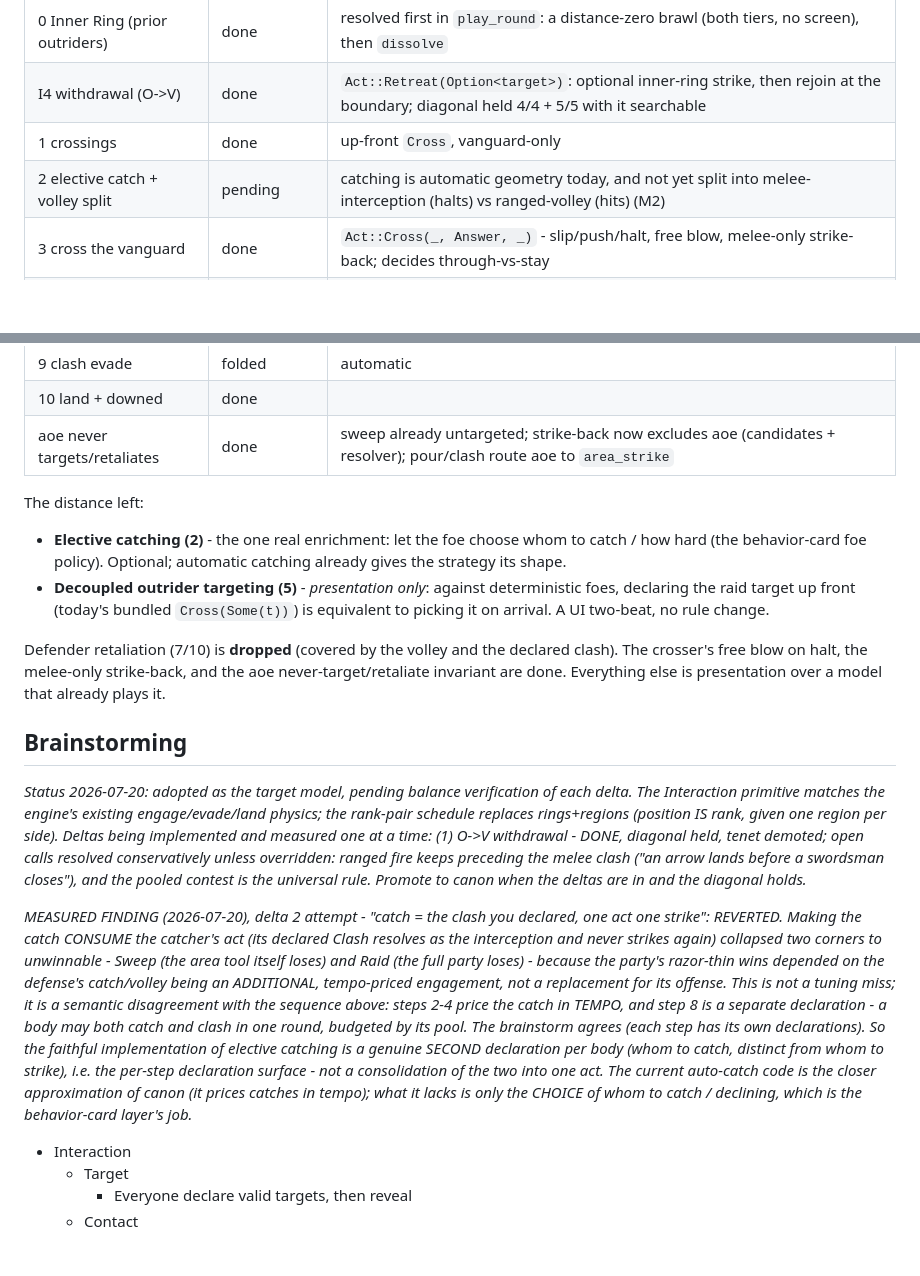
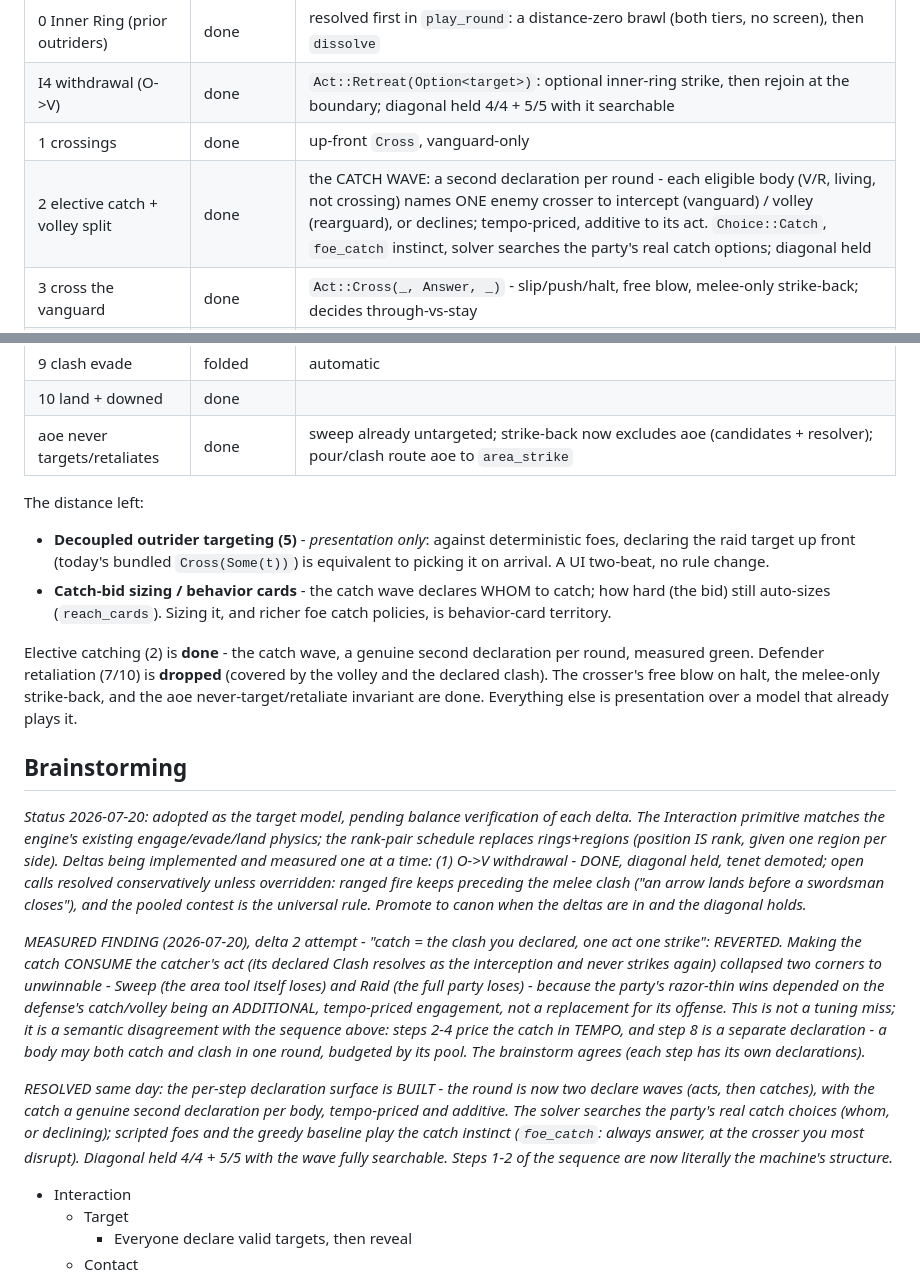
Before and after one commit to SeanShubin/boardgame, a Markdown page: needs-merge/round-sequence.md, 2 parts joined by grey strips. Rendered like a GitHub page; blank space fills up the shorter version.

Commit message:
Docs: the catch wave is built - step 2 realized, measured green
Status updates: elective catching is done as the per-step declaration surface
(two declare waves; catch = second, tempo-priced declaration), the delta-2
finding is marked resolved, and the remaining distance shrinks to decoupled
outrider targeting (presentation) and catch-bid sizing (behavior cards).

Co-Authored-By: Claude Opus 4.8 (1M context) <noreply@anthropic.com>

```diff
--- a/needs-merge/round-sequence.md
+++ b/needs-merge/round-sequence.md
@@ -329,7 +329,7 @@ missing; "pending" means a genuine rule is not yet modeled.
 | 0 Inner Ring (prior outriders) | done | resolved first in `play_round`: a distance-zero brawl (both tiers, no screen), then `dissolve` |
 | I4 withdrawal (O->V) | done | `Act::Retreat(Option<target>)`: optional inner-ring strike, then rejoin at the boundary; diagonal held 4/4 + 5/5 with it searchable |
 | 1 crossings | done | up-front `Cross`, vanguard-only |
-| 2 elective catch + volley split | pending | catching is automatic geometry today, and not yet split into melee-interception (halts) vs ranged-volley (hits) (M2) |
+| 2 elective catch + volley split | done | the CATCH WAVE: a second declaration per round - each eligible body (V/R, living, not crossing) names ONE enemy crosser to intercept (vanguard) / volley (rearguard), or declines; tempo-priced, additive to its act. `Choice::Catch`, `foe_catch` instinct, solver searches the party's real catch options; diagonal held |
 | 3 cross the vanguard | done | `Act::Cross(_, Answer, _)` - slip/push/halt, free blow, melee-only strike-back; decides through-vs-stay |
 | 4 cross the rearguard | done | `Act::Cross(_, _, Volley)` - dodge/eat, damage only, chosen INDEPENDENTLY of the front (the evade-priority split); `legal_acts` enumerates Front x Volley |
 | 5 outrider targets back | different | today the raid target is bundled into `Cross(Some(t))` and resolved in the crossing ring, not a separate post-crossing beat |
@@ -342,17 +342,18 @@ missing; "pending" means a genuine rule is not yet modeled.
 
 The distance left:
 
-- **Elective catching (2)** - the one real enrichment: let the foe choose whom to
-  catch / how hard (the behavior-card foe policy). Optional; automatic catching
-  already gives the strategy its shape.
 - **Decoupled outrider targeting (5)** - *presentation only*: against deterministic
   foes, declaring the raid target up front (today's bundled `Cross(Some(t))`) is
   equivalent to picking it on arrival. A UI two-beat, no rule change.
+- **Catch-bid sizing / behavior cards** - the catch wave declares WHOM to catch;
+  how hard (the bid) still auto-sizes (`reach_cards`). Sizing it, and richer foe
+  catch policies, is behavior-card territory.
 
-Defender retaliation (7/10) is **dropped** (covered by the volley and the declared
-clash). The crosser's free blow on halt, the melee-only strike-back, and the aoe
-never-target/retaliate invariant are done. Everything else is presentation over a
-model that already plays it.
+Elective catching (2) is **done** - the catch wave, a genuine second declaration
+per round, measured green. Defender retaliation (7/10) is **dropped** (covered by
+the volley and the declared clash). The crosser's free blow on halt, the melee-only
+strike-back, and the aoe never-target/retaliate invariant are done. Everything else
+is presentation over a model that already plays it.
 
 ## Brainstorming
 
@@ -374,13 +375,15 @@ defense's catch/volley being an ADDITIONAL, tempo-priced engagement, not a
 replacement for its offense. This is not a tuning miss; it is a semantic
 disagreement with the sequence above: steps 2-4 price the catch in TEMPO, and
 step 8 is a separate declaration - a body may both catch and clash in one round,
-budgeted by its pool. The brainstorm agrees (each step has its own declarations).
-So the faithful implementation of elective catching is a genuine SECOND
-declaration per body (whom to catch, distinct from whom to strike), i.e. the
-per-step declaration surface - not a consolidation of the two into one act. The
-current auto-catch code is the closer approximation of canon (it prices catches
-in tempo); what it lacks is only the CHOICE of whom to catch / declining, which
-is the behavior-card layer's job.*
+budgeted by its pool. The brainstorm agrees (each step has its own declarations).*
+
+*RESOLVED same day: the per-step declaration surface is BUILT - the round is now
+two declare waves (acts, then catches), with the catch a genuine second
+declaration per body, tempo-priced and additive. The solver searches the party's
+real catch choices (whom, or declining); scripted foes and the greedy baseline
+play the catch instinct (`foe_catch`: always answer, at the crosser you most
+disrupt). Diagonal held 4/4 + 5/5 with the wave fully searchable. Steps 1-2 of
+the sequence are now literally the machine's structure.*
 - Interaction
   - Target
     - Everyone declare valid targets, then reveal
```
